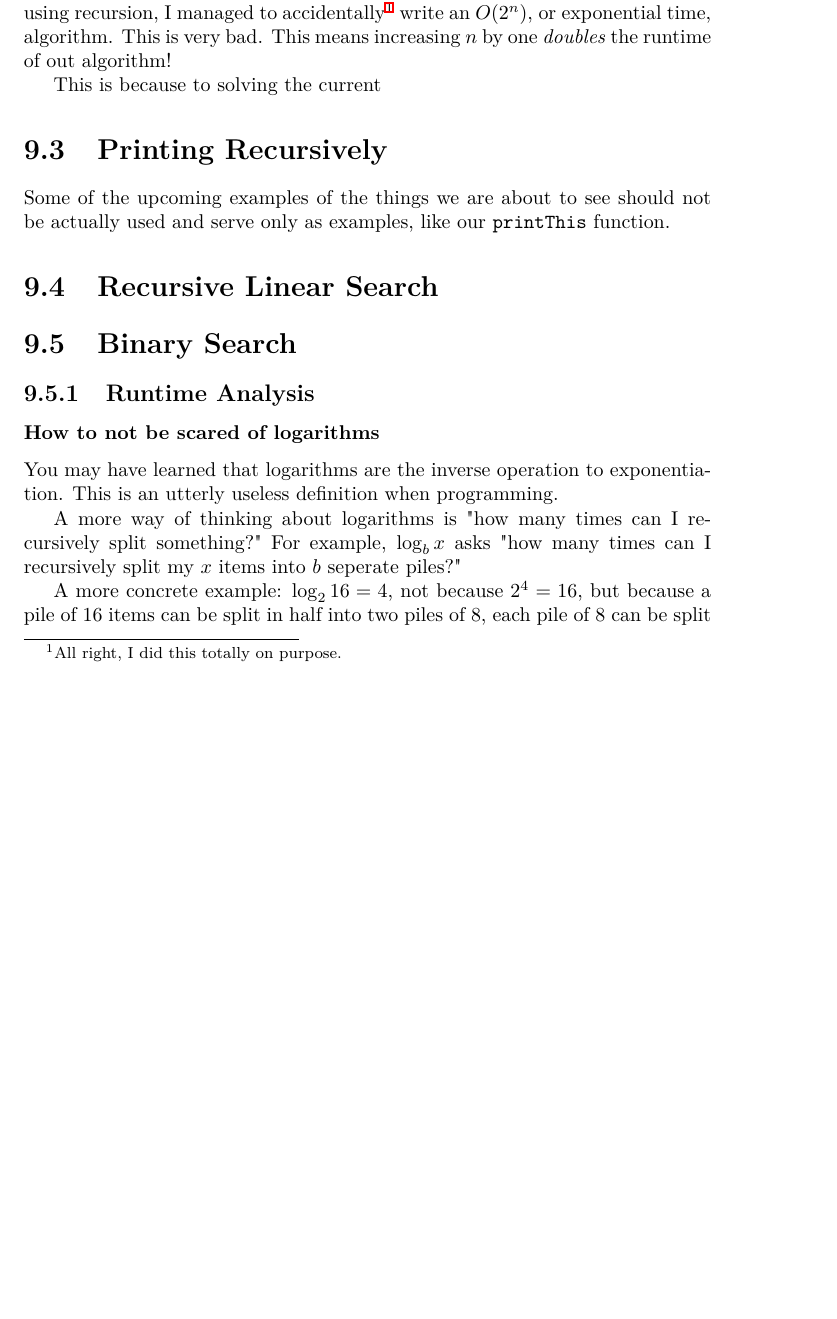
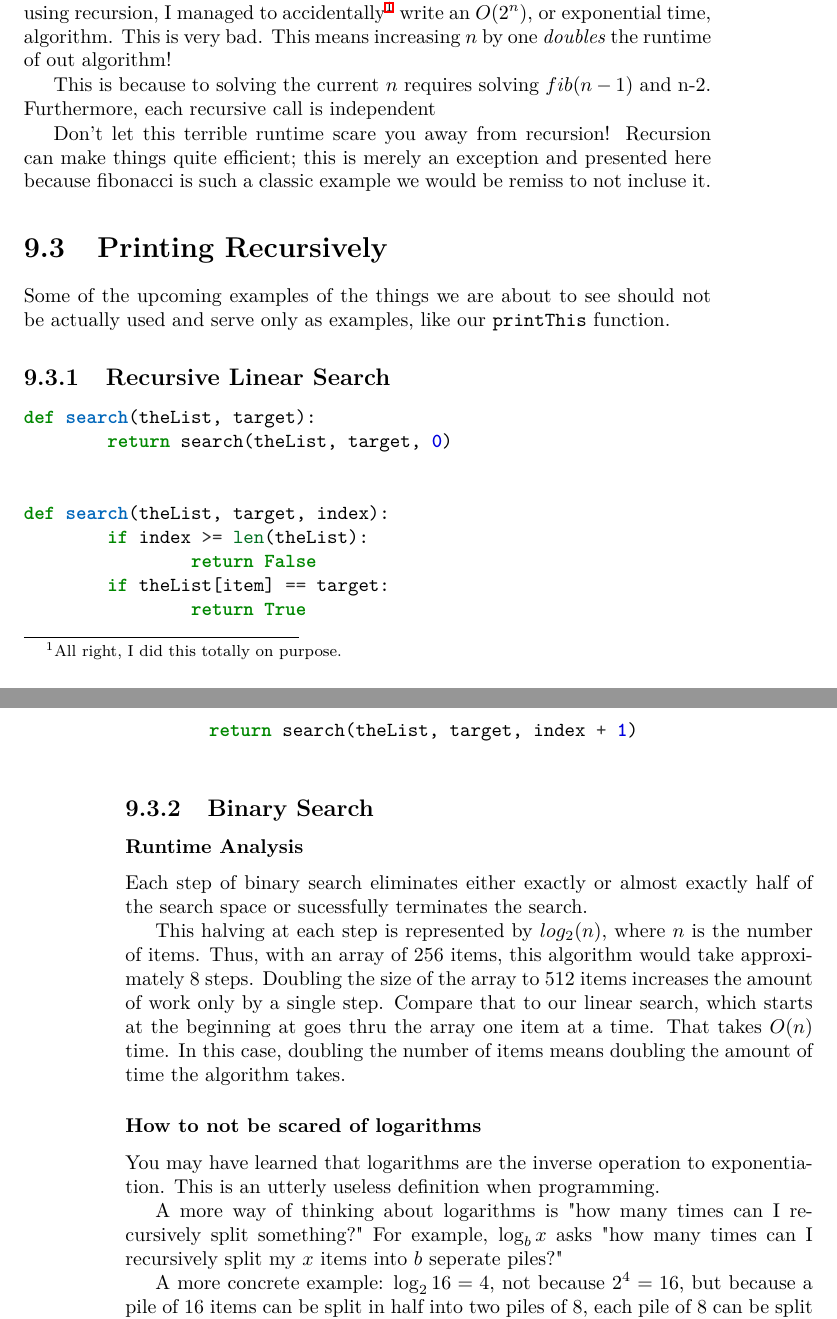
Before and after one commit to abrosen/DataStructuresTextbook, a LaTeX thesis (textbook.tex, which reads recursion.tex): part of page 77 of 107 before the commit and two parts of pages 77 and 78 of 107 after it, the two joined at a grey line, cut so that both start at the same text, the shorter picture padded with empty space. The pictures show the PDF file textbook.pdf that the author committed with the source.

Commit message:
Some additional changes

```diff
--- a/recursion.tex
+++ b/recursion.tex
@@ -7,14 +7,20 @@
 \subsection{Fibonacci}
 As it turns out, while this technically works...it's pretty terrible.  In short, using recursion, I managed to accidentally\footnote{All right, I did this totally on purpose.} write an $ O(2^n) $, or exponential time,  algorithm.  This is very bad.  This means increasing $ n $ by one \emph{doubles} the runtime of out algorithm!
 
-This is because to solving the current
+This is because to solving the current $n$ requires solving $fib(n-1)$ and n-2.  Furthermore, each recursive call is independent
+
+
+
+Don't let this terrible runtime scare you away from recursion!  Recursion can make things quite efficient; this is merely an exception and presented here because fibonacci is such a classic example we would be remiss to not incluse it.
 
 
 \section{Printing Recursively}
 Some of the upcoming examples  of the things we are about to see should not be actually  used and serve only as examples, like our \texttt{printThis} function.
 
 
-\section{Recursive Linear Search}
+\subsection{Recursive Linear Search}
+
+
 
 
 \begin{minted}{Python3}
@@ -23,9 +29,11 @@ def search(theList, target):
 
 
 def search(theList, target, index):
+	if index >= len(theList):
+		return False
 	if theList[item] == target:
 		return True
-
+	return search(theList, target, index + 1)
 
 \end{minted}
 
@@ -40,3 +49,8 @@ def search(theList, target, index):
+\subsubsection{Runtime Analysis}
+Each step of binary search eliminates either exactly or almost exactly half of the search space or sucessfully terminates the search.
+
+This halving at each step is represented by $log_2(n)$, where $n$ is the number of items.  Thus, with an array of 256 items, this algorithm would take approximately 8 steps. Doubling the size of the array to 512 items increases the amount of work only by a single step.   Compare that to our linear search, which starts at the beginning at goes thru the array one item at a time.  That takes $O(n)$ time.  In this case, doubling the number of items means doubling the amount of time the algorithm takes.
+
 
 
 
```
Also changed, not shown: textbook.pdf, recursion.tex (9 more changed lines).
